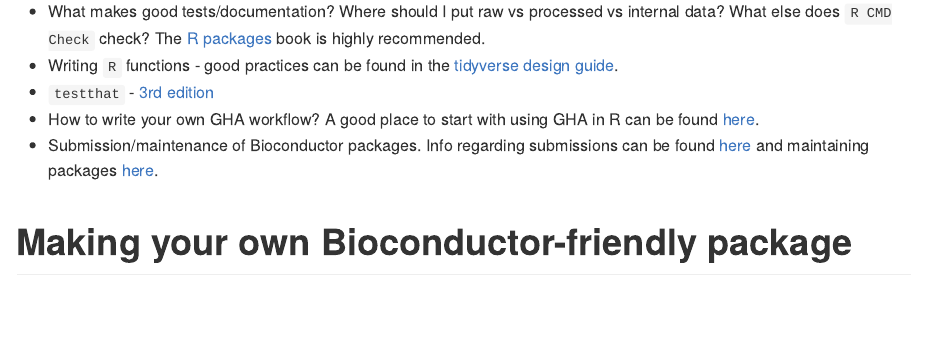
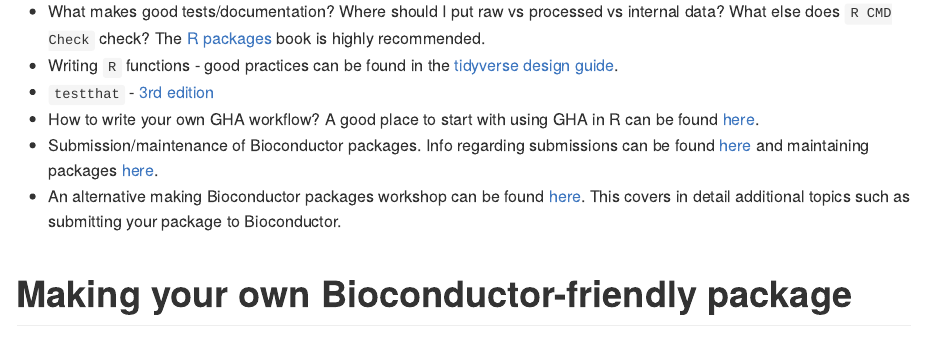
Before and after one commit to dzhang32/biocthis_workshop, an R Markdown document (index.Rmd): the page in a window 1100 px wide, from 5710 px down. The pictures show the output file index.md that the author committed with the source, drawn offline in the style of GitHub.

Commit message:
Add link to Bioconductor "official" workshop

```diff
--- a/index.Rmd
+++ b/index.Rmd
@@ -173,6 +173,7 @@ knitr::include_graphics("https://lucid.app/publicSegments/view/22dc40f9-49b9-47e
 - `testthat` - [3rd edition](https://rstudio.com/resources/webinars/testthat-3/)
 - How to write your own GHA workflow? A good place to start with using GHA in R can be found [here](https://ropenscilabs.github.io/actions_sandbox/).
 - Submission/maintenance of Bioconductor packages. Info regarding submissions can be found [here](https://www.bioconductor.org/developers/package-submission/) and maintaining packages [here](https://www.bioconductor.org/developers/how-to/git/).
+- An alternative making Bioconductor packages workshop can be found [here](https://saskiafreytag.github.io/making_bioconductor_pkg/articles/workshop.html). This covers in detail additional topics such as submitting your package to Bioconductor.
 
 # Making your own Bioconductor-friendly package
 
```
Also changed, not shown: index.md.
